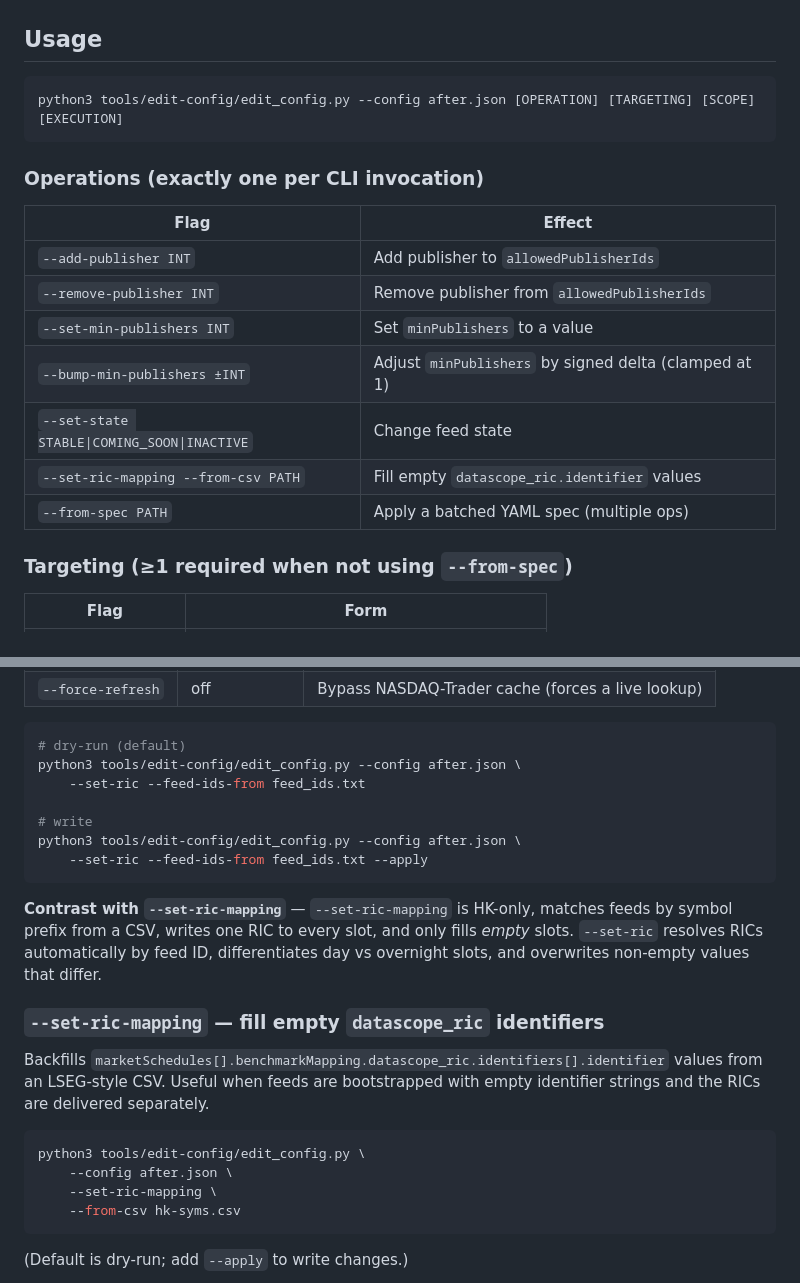
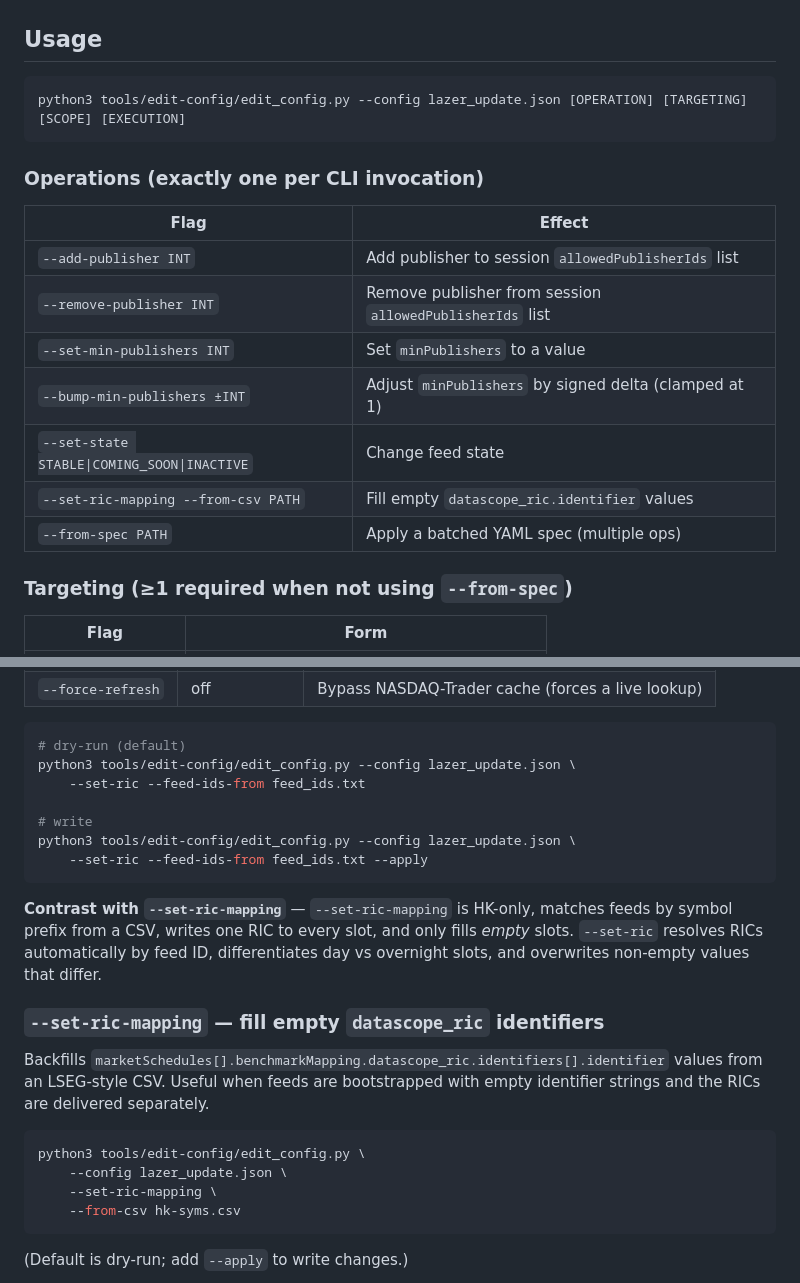
Before and after one commit to mariobern/integration-benchmarking, a Markdown page: docs/edit_config.md, 2 parts joined by grey strips. Rendered like a GitHub page.

Commit message:
docs(edit-config): use session-only config in examples; clarify session-list ops
Co-Authored-By: Claude Opus 4.8 (1M context) <noreply@anthropic.com>

````diff
--- a/docs/edit_config.md
+++ b/docs/edit_config.md
@@ -31,20 +31,20 @@ pip install -r requirements.txt
 ## Usage
 
 ```bash
-python3 tools/edit-config/edit_config.py --config after.json [OPERATION] [TARGETING] [SCOPE] [EXECUTION]
+python3 tools/edit-config/edit_config.py --config lazer_update.json [OPERATION] [TARGETING] [SCOPE] [EXECUTION]
 ```
 
 ### Operations (exactly one per CLI invocation)
 
-| Flag                                        | Effect                                                |
-| ------------------------------------------- | ----------------------------------------------------- |
-| `--add-publisher INT`                       | Add publisher to `allowedPublisherIds`                |
-| `--remove-publisher INT`                    | Remove publisher from `allowedPublisherIds`           |
-| `--set-min-publishers INT`                  | Set `minPublishers` to a value                        |
-| `--bump-min-publishers ±INT`                | Adjust `minPublishers` by signed delta (clamped at 1) |
-| `--set-state STABLE\|COMING_SOON\|INACTIVE` | Change feed state                                     |
-| `--set-ric-mapping --from-csv PATH`         | Fill empty `datascope_ric.identifier` values          |
-| `--from-spec PATH`                          | Apply a batched YAML spec (multiple ops)              |
+| Flag                                        | Effect                                                   |
+| ------------------------------------------- | -------------------------------------------------------- |
+| `--add-publisher INT`                       | Add publisher to session `allowedPublisherIds` list      |
+| `--remove-publisher INT`                    | Remove publisher from session `allowedPublisherIds` list |
+| `--set-min-publishers INT`                  | Set `minPublishers` to a value                           |
+| `--bump-min-publishers ±INT`                | Adjust `minPublishers` by signed delta (clamped at 1)    |
+| `--set-state STABLE\|COMING_SOON\|INACTIVE` | Change feed state                                        |
+| `--set-ric-mapping --from-csv PATH`         | Fill empty `datascope_ric.identifier` values             |
+| `--from-spec PATH`                          | Apply a batched YAML spec (multiple ops)                 |
 
 ### Targeting (≥1 required when not using `--from-spec`)
 
@@ -141,11 +141,11 @@ whether to review before `--apply`.
 
 ```bash
 # dry-run (default)
-python3 tools/edit-config/edit_config.py --config after.json \
+python3 tools/edit-config/edit_config.py --config lazer_update.json \
     --set-ric --feed-ids-from feed_ids.txt
 
 # write
-python3 tools/edit-config/edit_config.py --config after.json \
+python3 tools/edit-config/edit_config.py --config lazer_update.json \
     --set-ric --feed-ids-from feed_ids.txt --apply
 ```
 
@@ -162,7 +162,7 @@ identifier strings and the RICs are delivered separately.
 
 ```bash
 python3 tools/edit-config/edit_config.py \
-    --config after.json \
+    --config lazer_update.json \
     --set-ric-mapping \
     --from-csv hk-syms.csv
 ```
````
